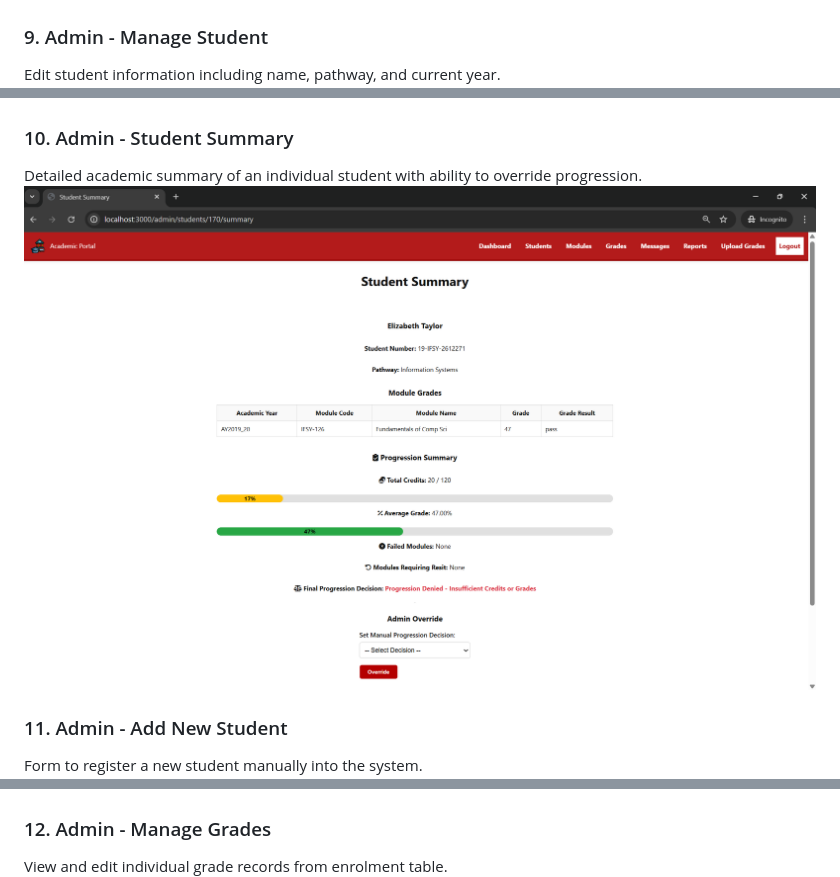
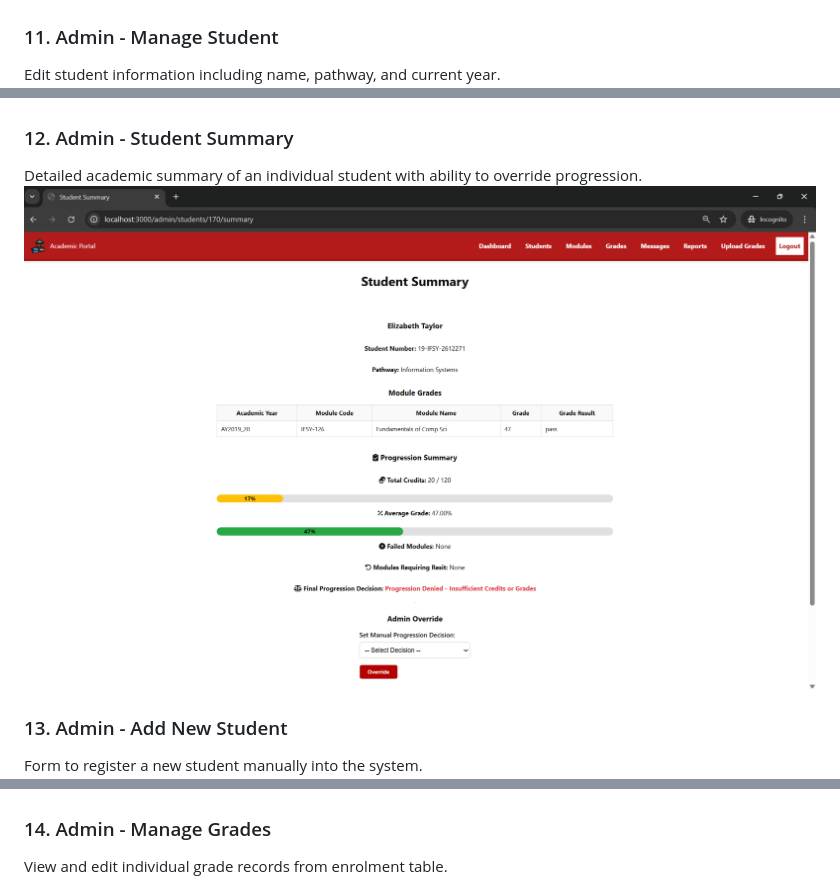
Before and after one commit to nkane07/academic-progression-monitor-web-app, a Markdown page: README.md, 3 parts joined by grey strips. Drawn GitHub-style.

```diff
--- a/README.md
+++ b/README.md
@@ -103,9 +111,9 @@ Main interface for admins to manage students, grades, reports, and more.
 Searchable list of all students with pagination and level/year display.
 ![View Students](screenshots/admin_see_students.png)
 
-### 9. Admin - Manage Student
+### 11. Admin - Manage Student
 Edit student information including name, pathway, and current year.
 ![Manage Student](screenshots/admin_manage_student.png)
 
-### 10. Admin - Student Summary
+### 12. Admin - Student Summary
 Detailed academic summary of an individual student with ability to override progression.
@@ -113,9 +121,9 @@ Detailed academic summary of an individual student with ability to override prog
 
-### 11. Admin - Add New Student
+### 13. Admin - Add New Student
 Form to register a new student manually into the system.
 ![Add Student](screenshots/admin_add_new_student.png)
 
-### 12. Admin - Manage Grades
+### 14. Admin - Manage Grades
 View and edit individual grade records from enrolment table.
 ![Manage Grades](screenshots/admin_manage_grades.png)
 
```
Also changed, not shown: other parts of README.md (+31 -18 lines), screenshots/admin_message_thread.png (added), screenshots/admin_read_unread_messages.png (added), screenshots/admin_upload_csv.png (deleted), screenshots/admin_upload_csv_update.png (added), screenshots/student_contact_admin.png (added), screenshots/student_message_thread.png (added), 7 other files.
